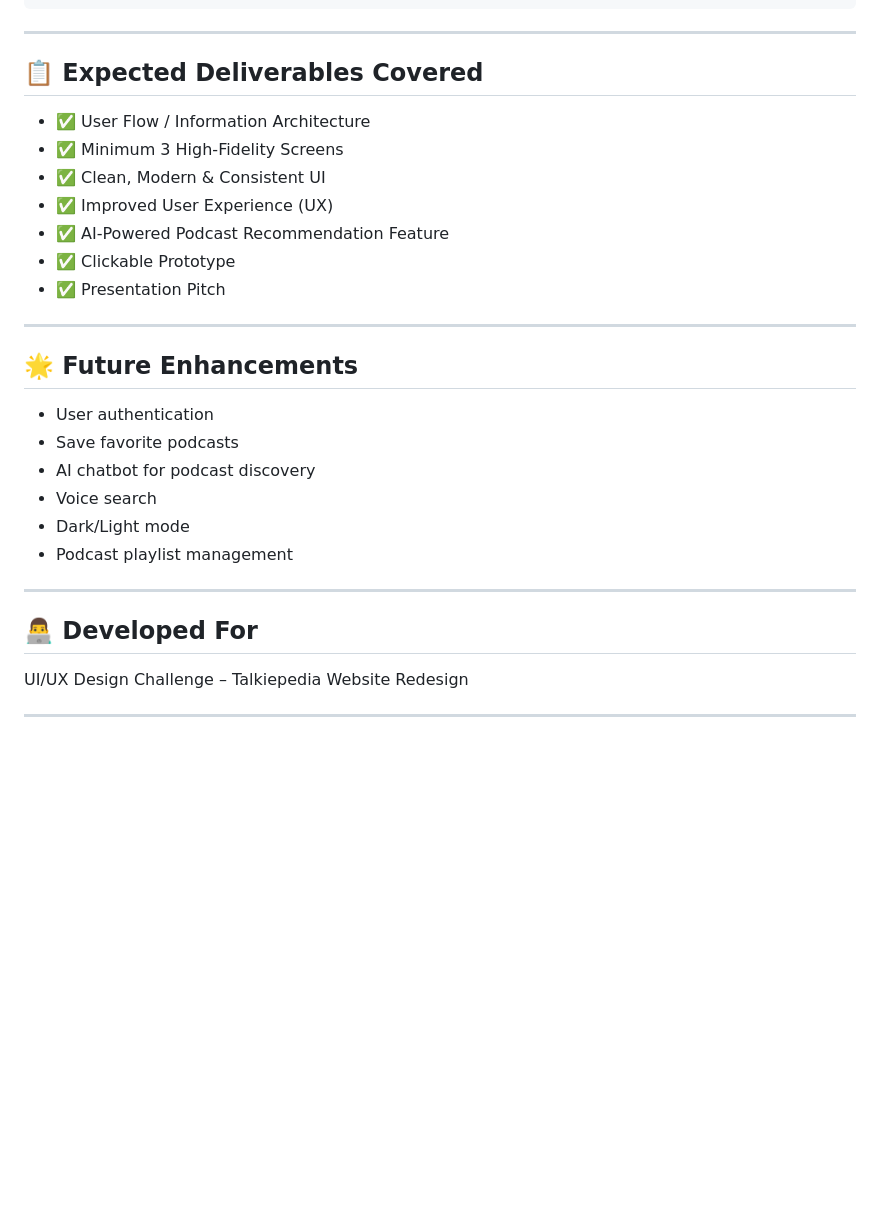
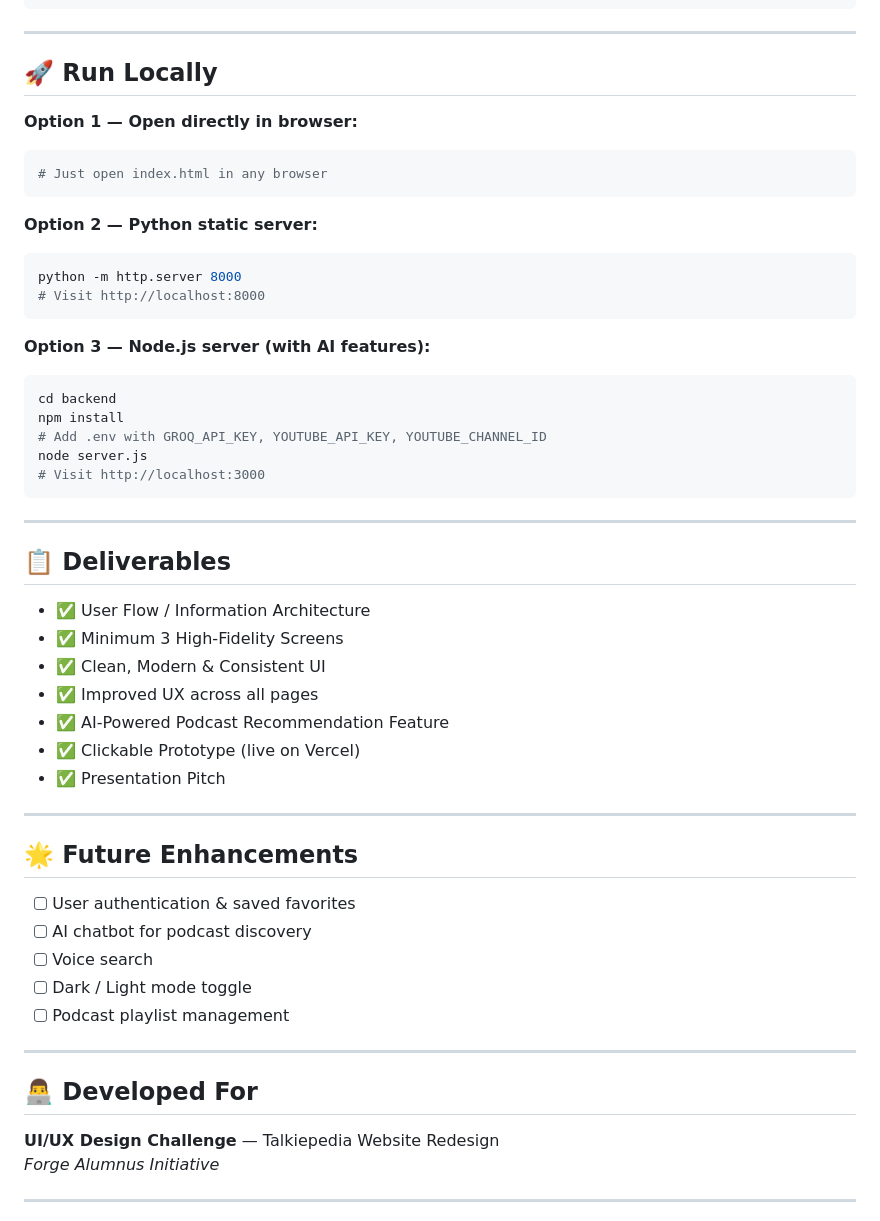
Before and after one commit to Samyuktha13-eng/Forge-UI-UX-, a Markdown page: README.md, the part around one of its changes. Drawn GitHub-style; blank space fills up the shorter version.

````diff
--- a/README.md
+++ b/README.md
@@ -137,32 +104,56 @@ project/
 
 ---
 
-## 📋 Expected Deliverables Covered
+## 🚀 Run Locally
+
+**Option 1 — Open directly in browser:**
+```bash
+# Just open index.html in any browser
+```
+
+**Option 2 — Python static server:**
+```bash
+python -m http.server 8000
+# Visit http://localhost:8000
+```
+
+**Option 3 — Node.js server (with AI features):**
+```bash
+cd backend
+npm install
+# Add .env with GROQ_API_KEY, YOUTUBE_API_KEY, YOUTUBE_CHANNEL_ID
+node server.js
+# Visit http://localhost:3000
+```
+
+---
+
+## 📋 Deliverables
 
 - ✅ User Flow / Information Architecture
 - ✅ Minimum 3 High-Fidelity Screens
 - ✅ Clean, Modern & Consistent UI
-- ✅ Improved User Experience (UX)
+- ✅ Improved UX across all pages
 - ✅ AI-Powered Podcast Recommendation Feature
-- ✅ Clickable Prototype
+- ✅ Clickable Prototype (live on Vercel)
 - ✅ Presentation Pitch
 
 ---
 
 ## 🌟 Future Enhancements
 
-- User authentication
-- Save favorite podcasts
-- AI chatbot for podcast discovery
-- Voice search
-- Dark/Light mode
-- Podcast playlist management
+- [ ] User authentication & saved favorites
+- [ ] AI chatbot for podcast discovery
+- [ ] Voice search
+- [ ] Dark / Light mode toggle
+- [ ] Podcast playlist management
 
 ---
 
 ## 👨‍💻 Developed For
 
-UI/UX Design Challenge – Talkiepedia Website Redesign
+**UI/UX Design Challenge** — Talkiepedia Website Redesign
+*Forge Alumnus Initiative*
 
 ---
 
````
Also changed, not shown: other parts of README.md (+78 -109 lines).
